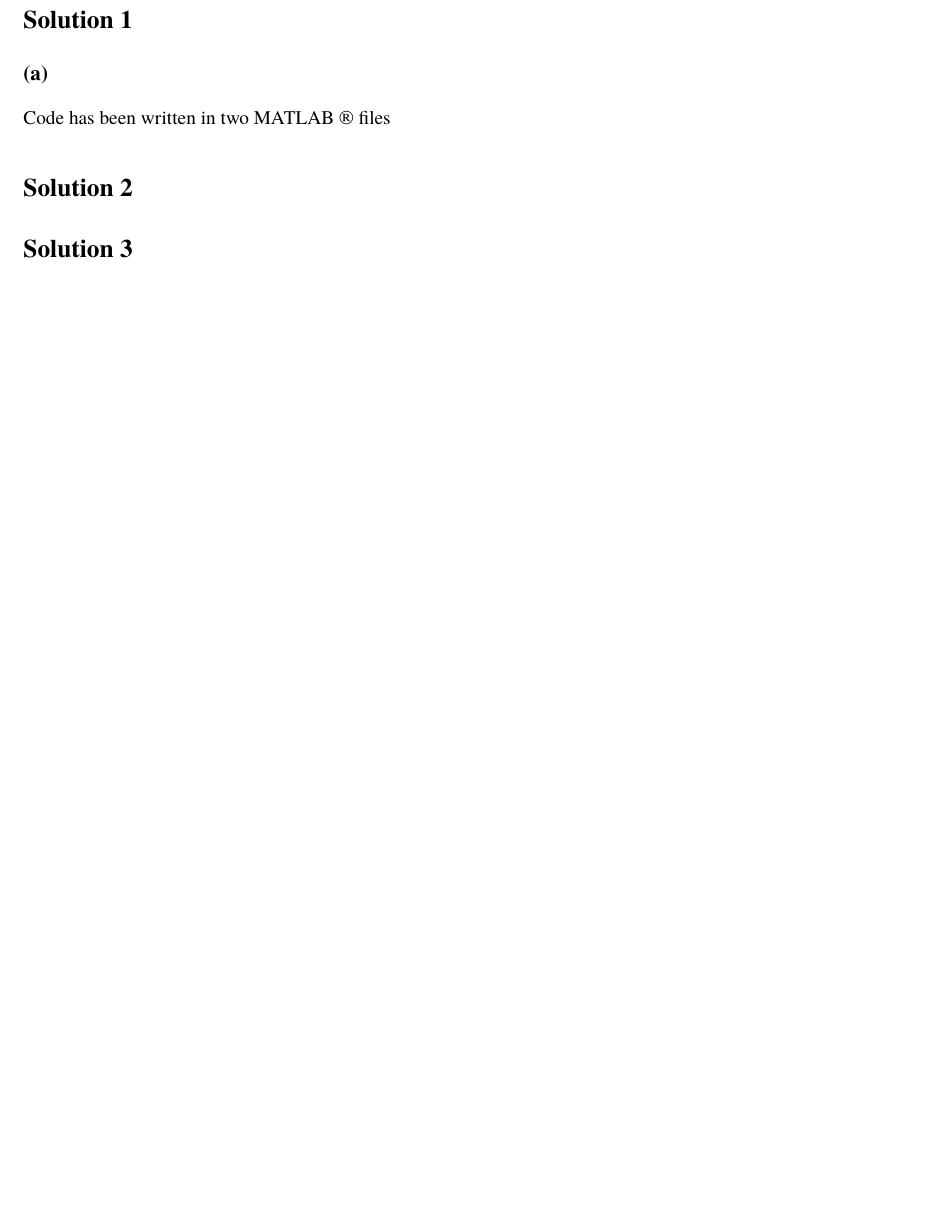
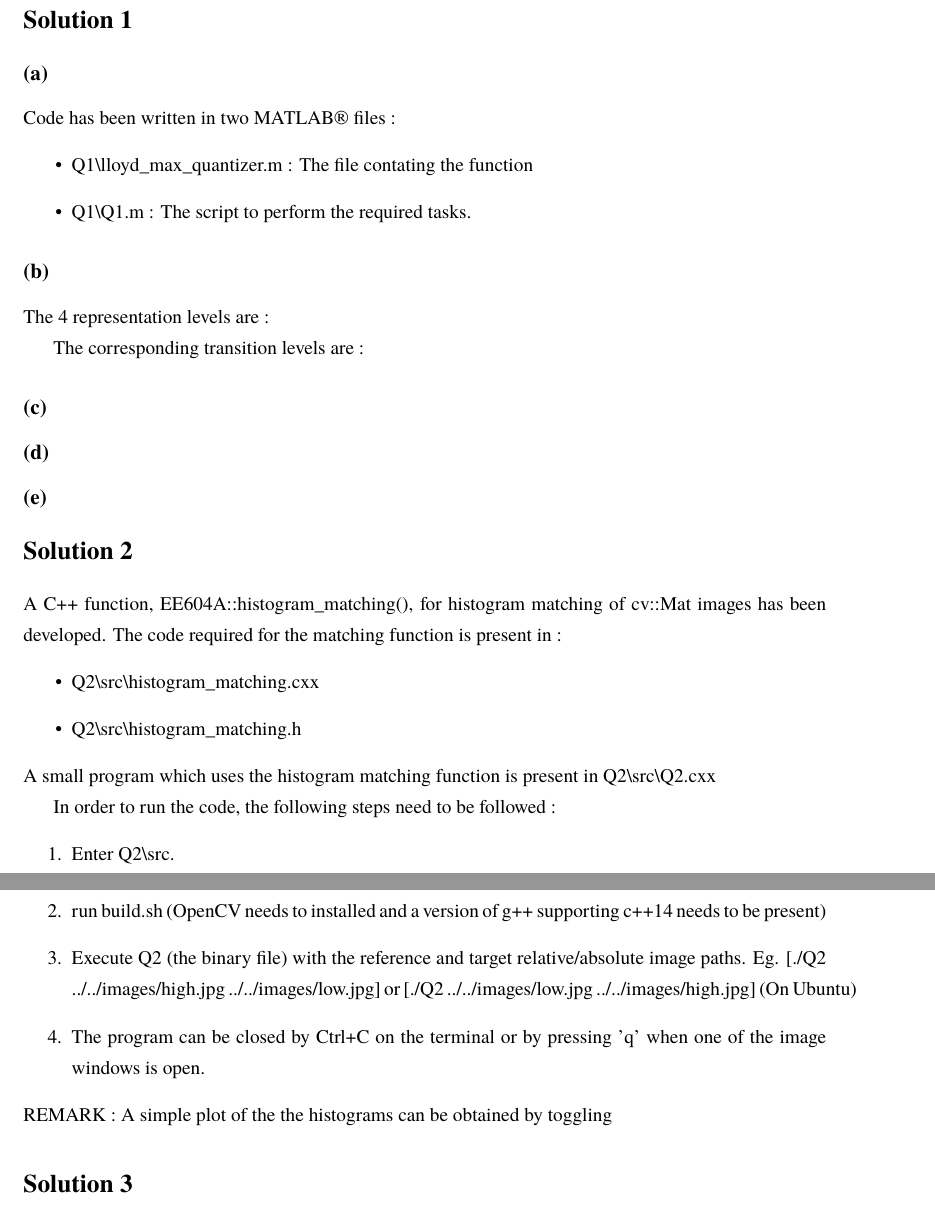
Before and after one commit to sat-p/EE604A-Assignment1, a LaTeX document (tex/ass.tex): part of page 1 of 4 before the commit and two parts of pages 1 and 2 of 4 after it, the two joined at a grey line, cut so that both start at the same text, the shorter picture padded with empty space. The pictures show the PDF file tex/ass.pdf that the author committed with the source.

Commit message:
Added results of Q2 in results folder and instruction for Q2

```diff
--- a/tex/ass.tex
+++ b/tex/ass.tex
@@ -85,12 +85,38 @@ Carving (low.jpg)   : \url{https://www.flickr.com/photos/30440933@N06/2847993403
 Dog     (small.jpg) : \url{https://res.cloudinary.com/rover-com/image/upload/a_exif,c_fill,f_jpg,fl_progressive,g_face:center,h_100,q_80,w_100/remote/images/pets/4NpPzO8N/50e4a023d9/original.jpg}
 \section*{Solution 1}
 \subsection*{(a)}
-Code has been written in two MATLAB\textregistered\ files : \\
+Code has been written in two MATLAB\textregistered\ files :
 \begin{itemize}
-  \item lloyd_max_quantizer.m : The file contating the function
-  \item Another entry in the list
+\item Q1\textbackslash lloyd\_max\_quantizer.m : The file contating the function
+\item Q1\textbackslash Q1.m : The script to perform the required tasks.
 \end{itemize}
+\subsection*{(b)}
+The 4 representation levels are :
+
+The corresponding transition levels are :
+
+\subsection*{(c)}
+\subsection*{(d)}
+\subsection*{(e)}
+
 \section*{Solution 2}
+
+A C++ function, EE604A::histogram\_matching(), for histogram matching of cv::Mat images has been developed.
+The code required for the matching function is present in :
+\begin{itemize}
+\item Q2\textbackslash src\textbackslash histogram\_matching.cxx
+\item Q2\textbackslash src\textbackslash histogram\_matching.h
+\end{itemize}
+A small program which uses the histogram matching function is present in Q2\textbackslash src\textbackslash Q2.cxx
+
+In order to run the code, the following steps need to be followed :
+\begin{enumerate}
+\item Enter Q2\textbackslash src.
+\item run build.sh (OpenCV needs to installed and a version of g++ supporting c++14 needs to be present)
+\item Execute Q2 (the binary file) with the reference and target relative/absolute image paths. Eg. [./Q2 ../../images/high.jpg ../../images/low.jpg] or [./Q2 ../../images/low.jpg ../../images/high.jpg] (On Ubuntu)
+\item The program can be closed by Ctrl+C on the terminal or by pressing 'q' when one of the image windows is open.
+\end{enumerate}
+REMARK : A simple plot of the the histograms can be obtained by toggling
 \section*{Solution 3}
 
 \begin{center}
```
Also changed, not shown: TODO.txt (+2 -1 lines), images/low.jpg (renamed from images/low.jpeg), results/matched1.png (added), results/matched2.png (added), results/reference1.png (added), results/reference2.png (added), results/target1.png (added), results/target2.png (added), tex/ass.pdf, 3 other files.
